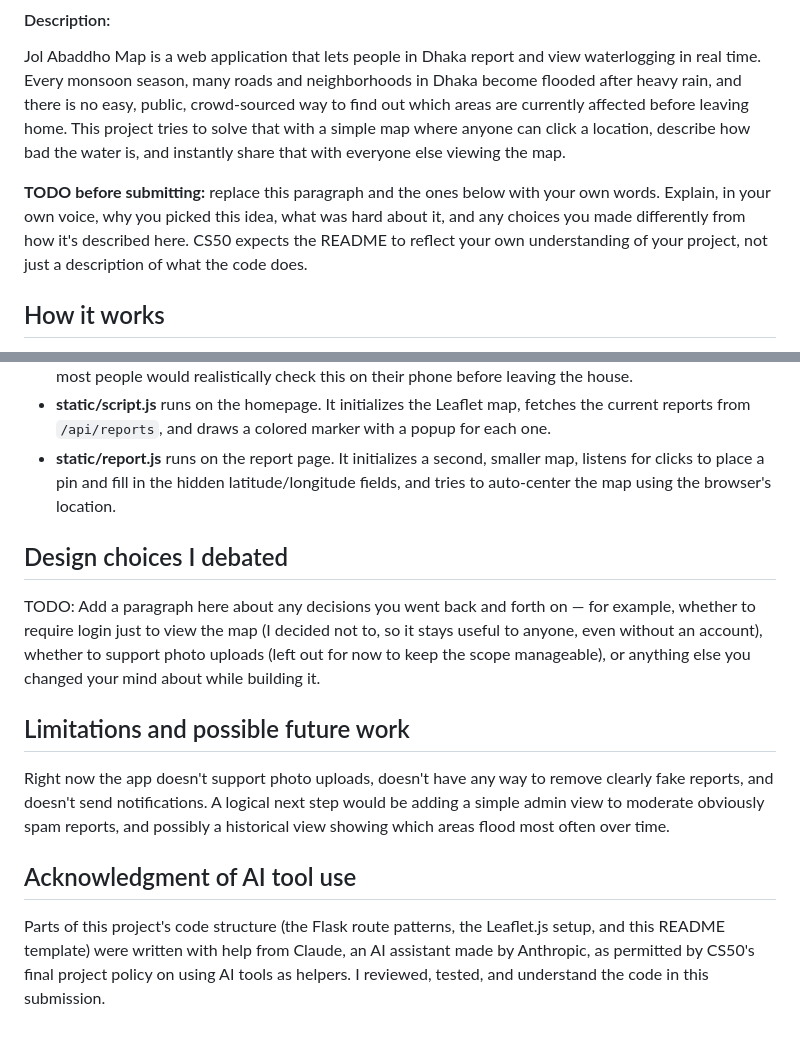
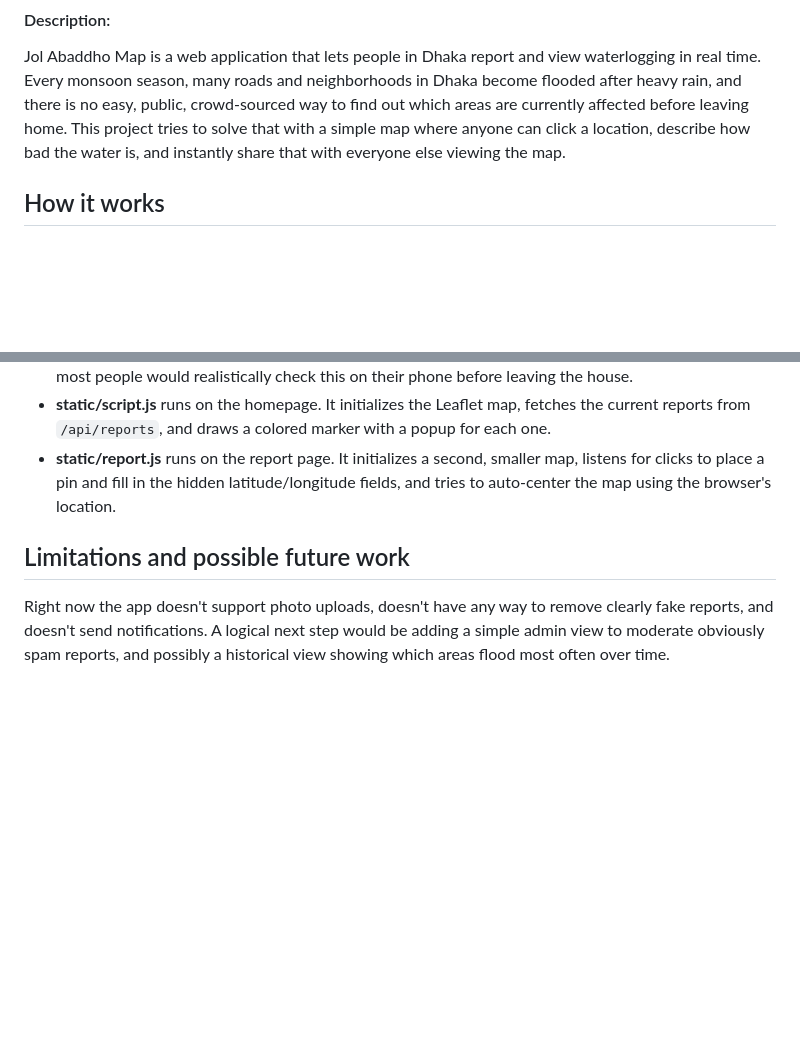
Before and after one commit to HamimTalukder/Jol-e-Dhaka, a Markdown page: README.md, 2 parts joined by grey strips. Rendered like a GitHub page; blank space fills up the shorter version.

Commit message:
Update README with project description and details
Removed placeholder text and added project details.

```diff
--- a/README.md
+++ b/README.md
@@ -3,8 +3,6 @@
 #### Description:
 
 Jol Abaddho Map is a web application that lets people in Dhaka report and view waterlogging in real time. Every monsoon season, many roads and neighborhoods in Dhaka become flooded after heavy rain, and there is no easy, public, crowd-sourced way to find out which areas are currently affected before leaving home. This project tries to solve that with a simple map where anyone can click a location, describe how bad the water is, and instantly share that with everyone else viewing the map.
-
-**TODO before submitting:** replace this paragraph and the ones below with your own words. Explain, in your own voice, why you picked this idea, what was hard about it, and any choices you made differently from how it's described here. CS50 expects the README to reflect your own understanding of your project, not just a description of what the code does.
 
 ## How it works
 
@@ -28,14 +26,6 @@ I used Flask and SQLite because they were the tools I learned in this course, an
 - **static/script.js** runs on the homepage. It initializes the Leaflet map, fetches the current reports from `/api/reports`, and draws a colored marker with a popup for each one.
 - **static/report.js** runs on the report page. It initializes a second, smaller map, listens for clicks to place a pin and fill in the hidden latitude/longitude fields, and tries to auto-center the map using the browser's location.
 
-## Design choices I debated
-
-TODO: Add a paragraph here about any decisions you went back and forth on — for example, whether to require login just to view the map (I decided not to, so it stays useful to anyone, even without an account), whether to support photo uploads (left out for now to keep the scope manageable), or anything else you changed your mind about while building it.
-
 ## Limitations and possible future work
 
 Right now the app doesn't support photo uploads, doesn't have any way to remove clearly fake reports, and doesn't send notifications. A logical next step would be adding a simple admin view to moderate obviously spam reports, and possibly a historical view showing which areas flood most often over time.
-
-## Acknowledgment of AI tool use
-
-Parts of this project's code structure (the Flask route patterns, the Leaflet.js setup, and this README template) were written with help from Claude, an AI assistant made by Anthropic, as permitted by CS50's final project policy on using AI tools as helpers. I reviewed, tested, and understand the code in this submission.
```
